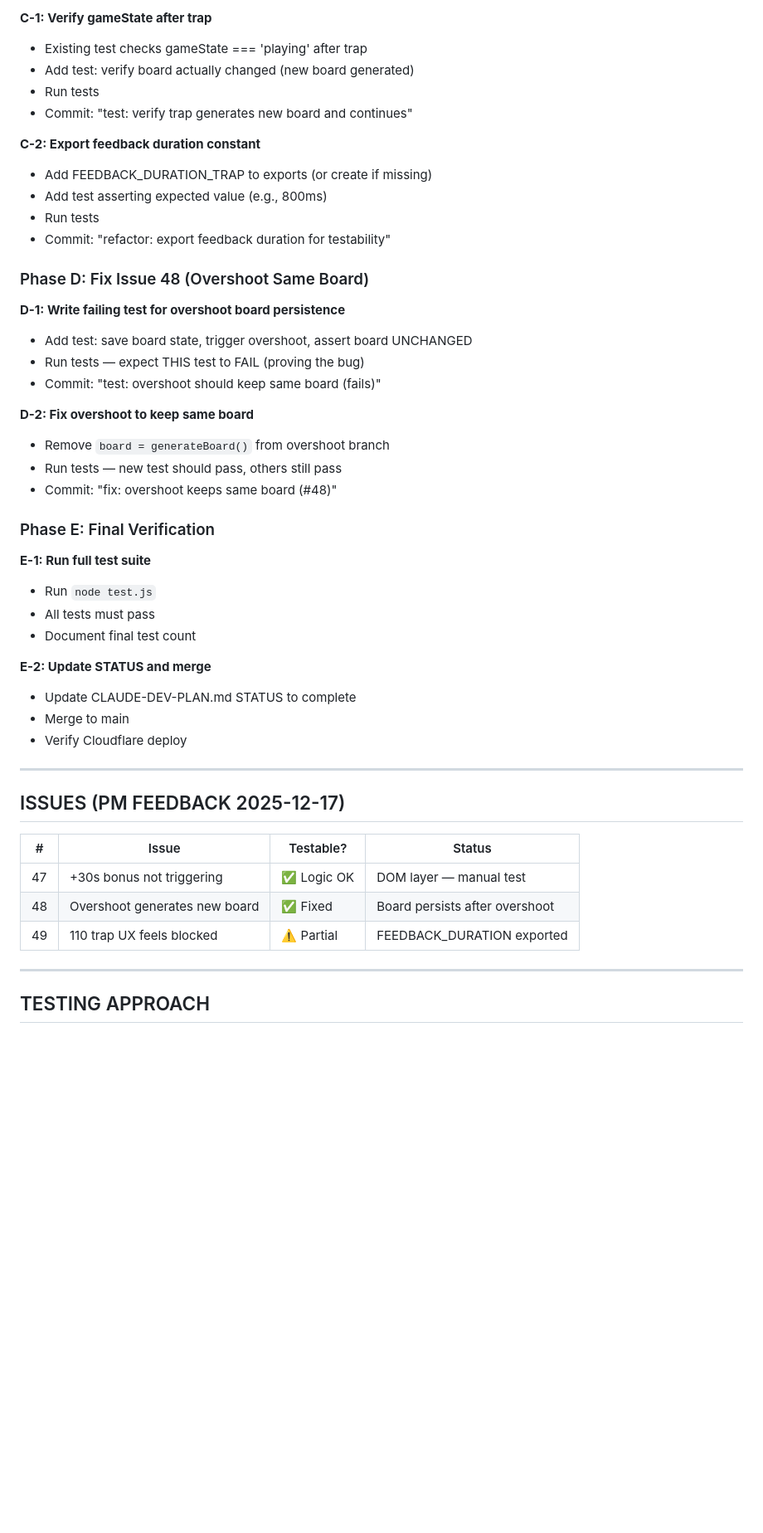
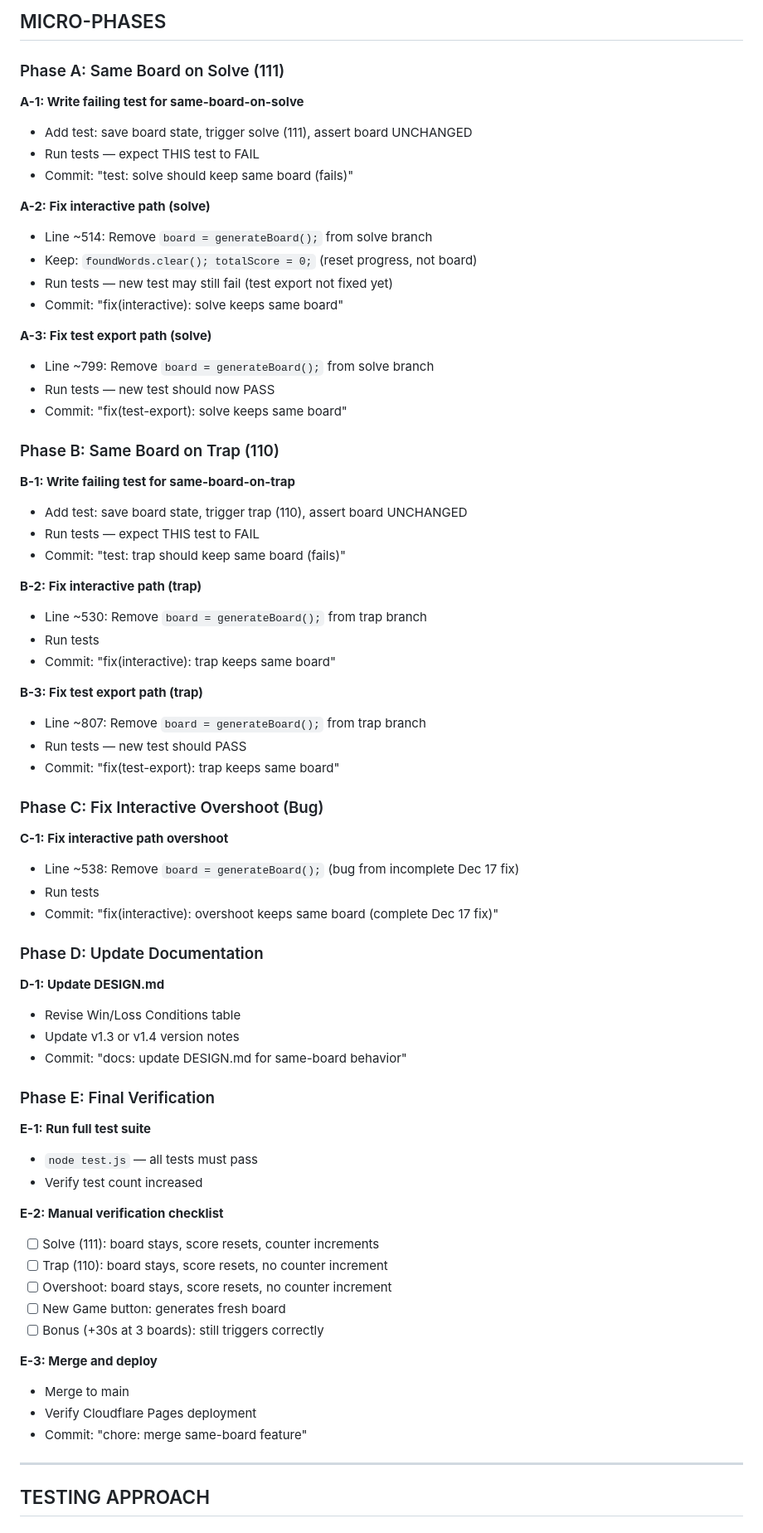
Before and after one commit to shipstone-labs/111-game, a Markdown page: CLAUDE-DEV-PLAN.md, the part around one of its changes. Shown at 83% size. Drawn GitHub-style; blank space fills up the shorter version.

```diff
--- a/CLAUDE-DEV-PLAN.md
+++ b/CLAUDE-DEV-PLAN.md
@@ -90,49 +81,72 @@ None
 
-**C-1: Verify gameState after trap**
-- Existing test checks gameState === 'playing' after trap
-- Add test: verify board actually changed (new board generated)
+## MICRO-PHASES
+
+### Phase A: Same Board on Solve (111)
+
+**A-1: Write failing test for same-board-on-solve**
+- Add test: save board state, trigger solve (111), assert board UNCHANGED
+- Run tests — expect THIS test to FAIL
+- Commit: "test: solve should keep same board (fails)"
+
+**A-2: Fix interactive path (solve)**
+- Line ~514: Remove `board = generateBoard();` from solve branch
+- Keep: `foundWords.clear(); totalScore = 0;` (reset progress, not board)
+- Run tests — new test may still fail (test export not fixed yet)
+- Commit: "fix(interactive): solve keeps same board"
+
+**A-3: Fix test export path (solve)**
+- Line ~799: Remove `board = generateBoard();` from solve branch
+- Run tests — new test should now PASS
+- Commit: "fix(test-export): solve keeps same board"
+
+### Phase B: Same Board on Trap (110)
+
+**B-1: Write failing test for same-board-on-trap**
+- Add test: save board state, trigger trap (110), assert board UNCHANGED
+- Run tests — expect THIS test to FAIL
+- Commit: "test: trap should keep same board (fails)"
+
+**B-2: Fix interactive path (trap)**
+- Line ~530: Remove `board = generateBoard();` from trap branch
 - Run tests
-- Commit: "test: verify trap generates new board and continues"
+- Commit: "fix(interactive): trap keeps same board"
 
-**C-2: Export feedback duration constant**
-- Add FEEDBACK_DURATION_TRAP to exports (or create if missing)
-- Add test asserting expected value (e.g., 800ms)
+**B-3: Fix test export path (trap)**
+- Line ~807: Remove `board = generateBoard();` from trap branch
+- Run tests — new test should PASS
+- Commit: "fix(test-export): trap keeps same board"
+
+### Phase C: Fix Interactive Overshoot (Bug)
+
+**C-1: Fix interactive path overshoot**
+- Line ~538: Remove `board = generateBoard();` (bug from incomplete Dec 17 fix)
 - Run tests
-- Commit: "refactor: export feedback duration for testability"
+- Commit: "fix(interactive): overshoot keeps same board (complete Dec 17 fix)"
 
-### Phase D: Fix Issue 48 (Overshoot Same Board)
+### Phase D: Update Documentation
 
-**D-1: Write failing test for overshoot board persistence**
-- Add test: save board state, trigger overshoot, assert board UNCHANGED
-- Run tests — expect THIS test to FAIL (proving the bug)
-- Commit: "test: overshoot should keep same board (fails)"
-
-**D-2: Fix overshoot to keep same board**
-- Remove `board = generateBoard()` from overshoot branch
-- Run tests — new test should pass, others still pass
-- Commit: "fix: overshoot keeps same board (#48)"
+**D-1: Update DESIGN.md**
+- Revise Win/Loss Conditions table
+- Update v1.3 or v1.4 version notes
+- Commit: "docs: update DESIGN.md for same-board behavior"
 
 ### Phase E: Final Verification
 
 **E-1: Run full test suite**
-- Run `node test.js`
-- All tests must pass
-- Document final test count
+- `node test.js` — all tests must pass
+- Verify test count increased
 
-**E-2: Update STATUS and merge**
-- Update CLAUDE-DEV-PLAN.md STATUS to complete
+**E-2: Manual verification checklist**
+- [ ] Solve (111): board stays, score resets, counter increments
+- [ ] Trap (110): board stays, score resets, no counter increment
+- [ ] Overshoot: board stays, score resets, no counter increment
+- [ ] New Game button: generates fresh board
+- [ ] Bonus (+30s at 3 boards): still triggers correctly
+
+**E-3: Merge and deploy**
 - Merge to main
-- Verify Cloudflare deploy
-
----
-
-## ISSUES (PM FEEDBACK 2025-12-17)
-
-| # | Issue | Testable? | Status |
-|---|-------|-----------|--------|
-| 47 | +30s bonus not triggering | ✅ Logic OK | DOM layer — manual test |
-| 48 | Overshoot generates new board | ✅ Fixed | Board persists after overshoot |
-| 49 | 110 trap UX feels blocked | ⚠️ Partial | FEEDBACK_DURATION exported |
+- Verify Cloudflare Pages deployment
+- Commit: "chore: merge same-board feature"
 
 ---
 
```
Also changed, not shown: other parts of CLAUDE-DEV-PLAN.md (+69 -80 lines).
